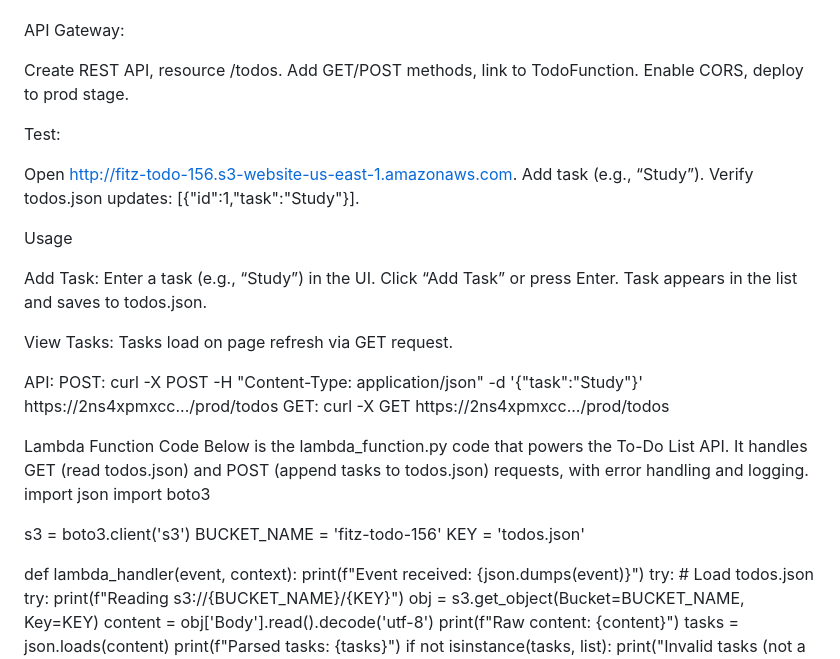
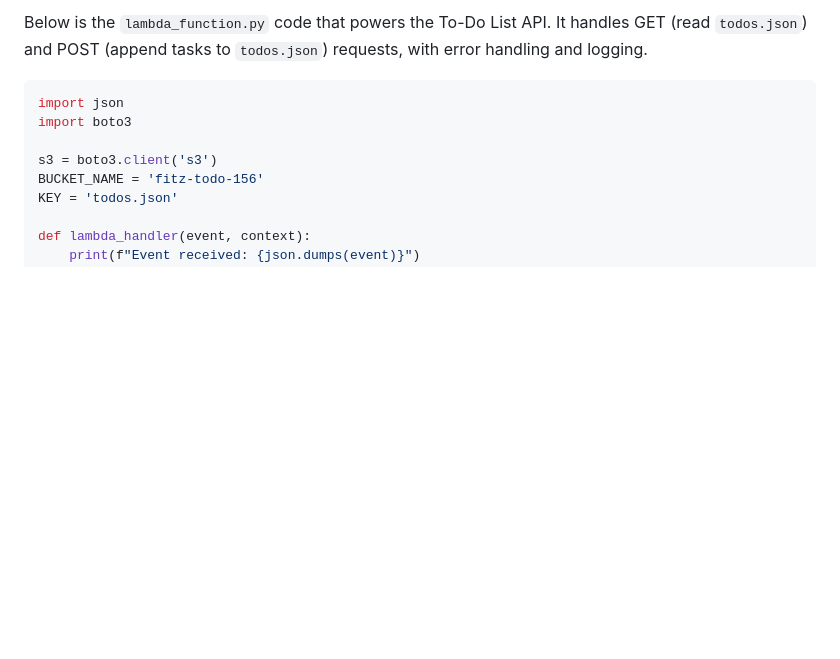
Before and after one commit to southhillscode/BuildingaServerlessTo-DoListAPI, a Markdown page: README.md, the part around one of its changes. Rendered like a GitHub page; blank space fills up the shorter version.

````diff
--- a/README.md
+++ b/README.md
@@ -44,40 +66,7 @@ Timeout: 15s, Memory: 256MB.
 
+Below is the `lambda_function.py` code that powers the To-Do List API. It handles GET (read `todos.json`) and POST (append tasks to `todos.json`) requests, with error handling and logging.
 
-API Gateway:
-
-Create REST API, resource /todos.
-Add GET/POST methods, link to TodoFunction.
-Enable CORS, deploy to prod stage.
-
-
-Test:
-
-Open http://fitz-todo-156.s3-website-us-east-1.amazonaws.com.
-Add task (e.g., “Study”).
-Verify todos.json updates: [{"id":1,"task":"Study"}].
-
-
-
-Usage
-
-Add Task:
-Enter a task (e.g., “Study”) in the UI.
-Click “Add Task” or press Enter.
-Task appears in the list and saves to todos.json.
-
-
-View Tasks:
-Tasks load on page refresh via GET request.
-
-
-API:
-POST: curl -X POST -H "Content-Type: application/json" -d '{"task":"Study"}' https://2ns4xpmxcc.../prod/todos
-GET: curl -X GET https://2ns4xpmxcc.../prod/todos
-
-
-
-Lambda Function Code
-Below is the lambda_function.py code that powers the To-Do List API. It handles GET (read todos.json) and POST (append tasks to todos.json) requests, with error handling and logging.
+```python
 import json
 import boto3
 
````
Also changed, not shown: other parts of README.md (+66 -42 lines).
